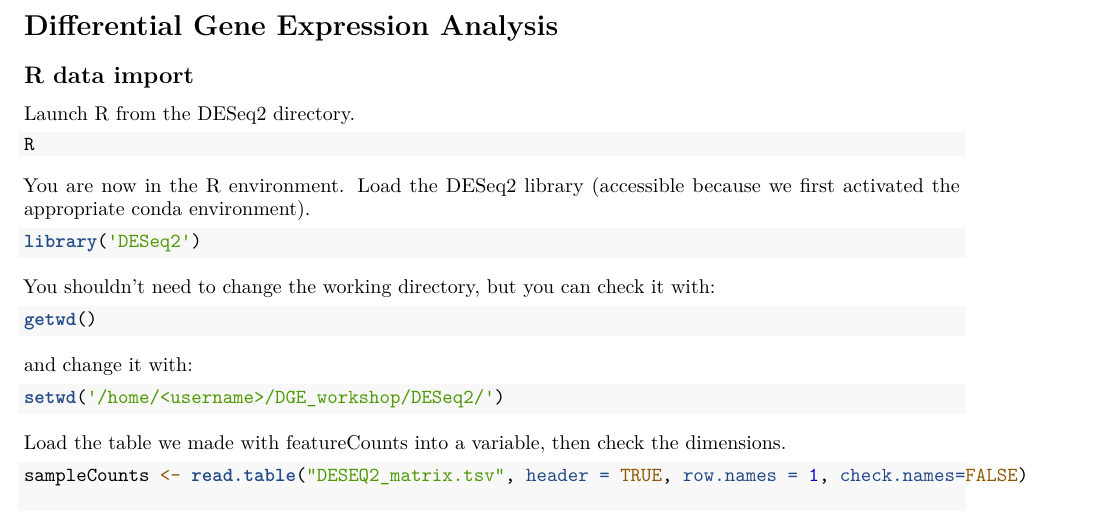
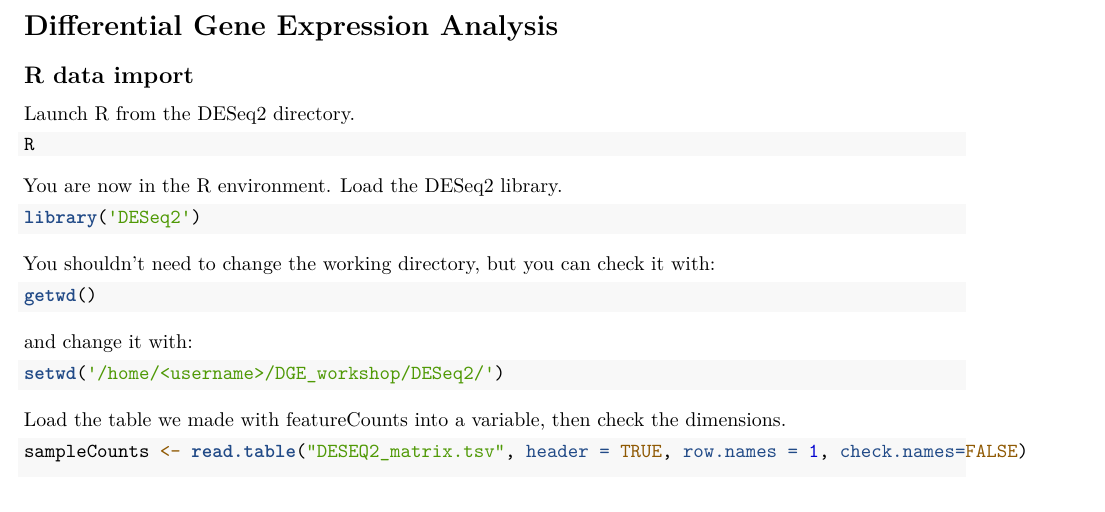
Before and after one commit to ncgr/DE-Bookdown, an R Markdown document (06-DGE.Rmd): part of page 1 of 11, cut so that both start at the same text. Rendered offline with R 4.5, knitr and Pandoc, then LaTeX, with nearby package versions.

Commit message:
Updated the text with a comment about R and remove the text about activating a conda environment since we aren't activating one.

````diff
--- a/06-DGE.Rmd
+++ b/06-DGE.Rmd
@@ -12,8 +12,9 @@ Launch R from the DESeq2 directory.
 R
 ```
 
-You are now in the R environment. Load the DESeq2 library (accessible because we first activated the appropriate conda environment).
+You are now in the R environment. Load the DESeq2 library.
 
+<!-- Note that we are using /usr/bin/R and don't need to activate an environment. There is also an R installed in the vis environment. -->
 
 ```{R, eval=FALSE}
 library('DESeq2')
````
